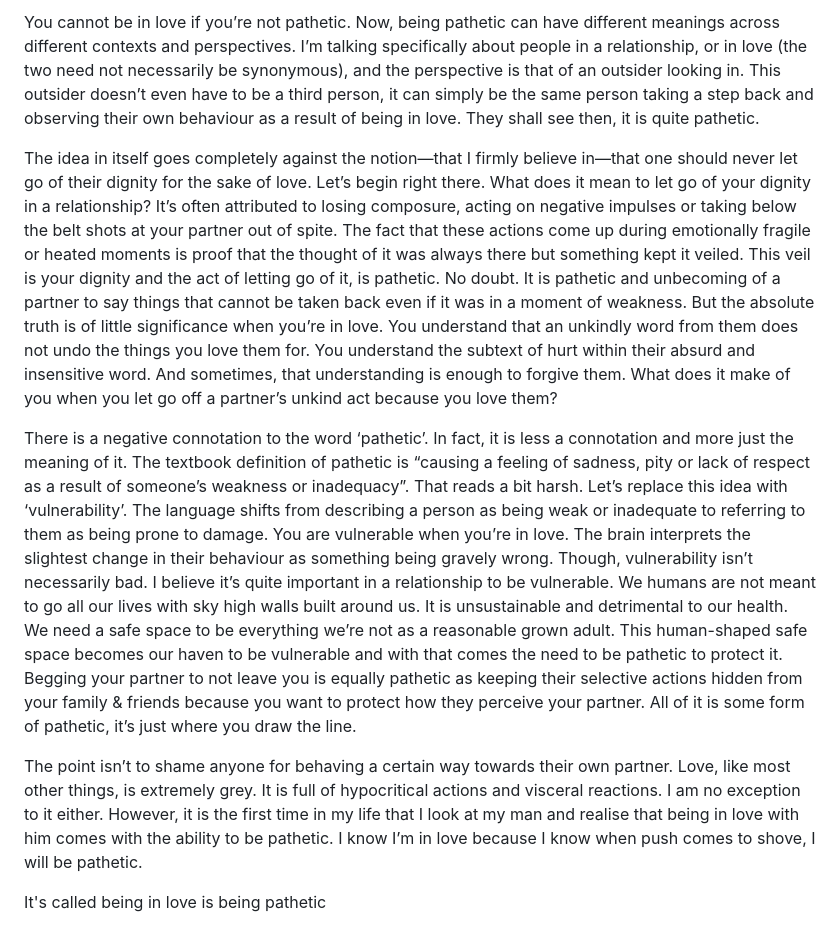
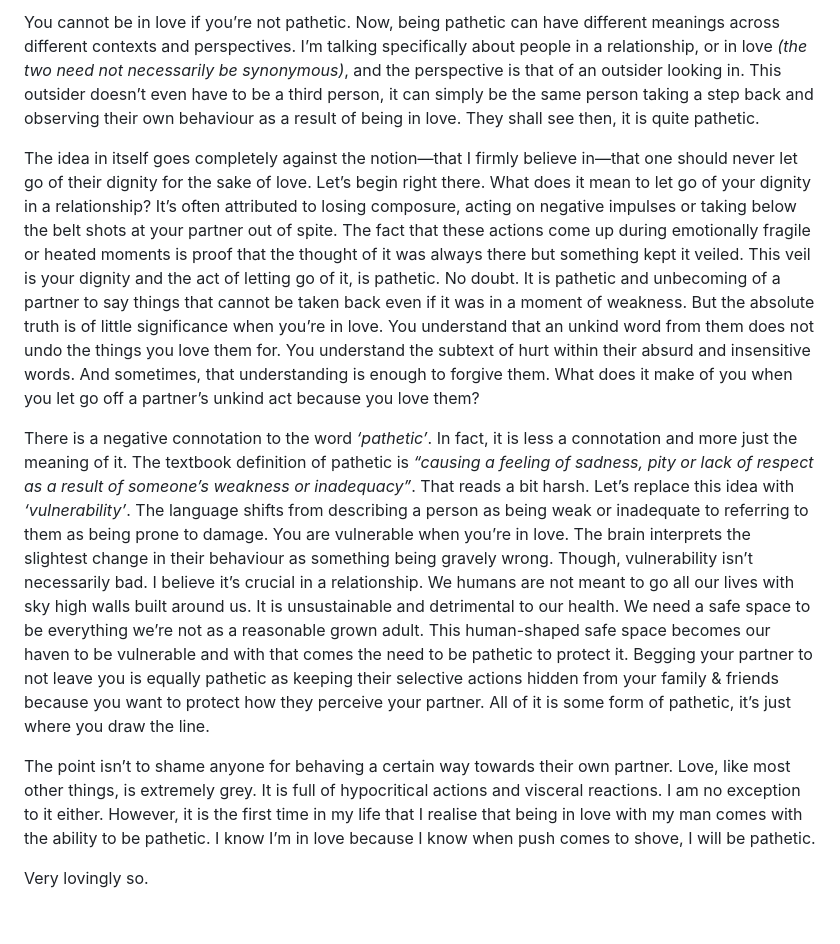
Before and after one commit to teaque278/critical-point, a Markdown page: posts/being-in-love-is-being-pathetic.md, the part around the change. GitHub-like rendering.

```diff
--- a/posts/being-in-love-is-being-pathetic.md
+++ b/posts/being-in-love-is-being-pathetic.md
@@ -1,9 +1,9 @@
-You cannot be in love if you’re not pathetic. Now, being pathetic can have different meanings across different contexts and perspectives. I’m talking specifically about people in a relationship, or in love (the two need not necessarily be synonymous), and the perspective is that of an outsider looking in. This outsider doesn’t even have to be a third person, it can simply be the same person taking a step back and observing their own behaviour as a result of being in love. They shall see then, it is quite pathetic.
+You cannot be in love if you’re not pathetic. Now, being pathetic can have different meanings across different contexts and perspectives. I’m talking specifically about people in a relationship, or in love *(the two need not necessarily be synonymous)*, and the perspective is that of an outsider looking in. This outsider doesn’t even have to be a third person, it can simply be the same person taking a step back and observing their own behaviour as a result of being in love. They shall see then, it is quite pathetic.
 
-The idea in itself goes completely against the notion—that I firmly believe in—that one should never let go of their dignity for the sake of love. Let’s begin right there. What does it mean to let go of your dignity in a relationship? It’s often attributed to losing composure, acting on negative impulses or taking below the belt shots at your partner out of spite. The fact that these actions come up during emotionally fragile or heated moments is proof that the thought of it was always there but something kept it veiled. This veil is your dignity and the act of letting go of it, is pathetic. No doubt. It is pathetic and unbecoming of a partner to say things that cannot be taken back even if it was in a moment of weakness. But the absolute truth is of little significance when you’re in love. You understand that an unkindly word from them does not undo the things you love them for. You understand the subtext of hurt within their absurd and insensitive word. And sometimes, that understanding is enough to forgive them. What does it make of you when you let go off a partner’s unkind act because you love them?
+The idea in itself goes completely against the notion—that I firmly believe in—that one should never let go of their dignity for the sake of love. Let’s begin right there. What does it mean to let go of your dignity in a relationship? It’s often attributed to losing composure, acting on negative impulses or taking below the belt shots at your partner out of spite. The fact that these actions come up during emotionally fragile or heated moments is proof that the thought of it was always there but something kept it veiled. This veil is your dignity and the act of letting go of it, is pathetic. No doubt. It is pathetic and unbecoming of a partner to say things that cannot be taken back even if it was in a moment of weakness. But the absolute truth is of little significance when you’re in love. You understand that an unkind word from them does not undo the things you love them for. You understand the subtext of hurt within their absurd and insensitive words. And sometimes, that understanding is enough to forgive them. What does it make of you when you let go off a partner’s unkind act because you love them?
 
-There is a negative connotation to the word ‘pathetic’. In fact, it is less a connotation and more just the meaning of it. The textbook definition of pathetic is “causing a feeling of sadness, pity or lack of respect as a result of someone’s weakness or inadequacy”. That reads a bit harsh. Let’s replace this idea with ‘vulnerability’. The language shifts from describing a person as being weak or inadequate to referring to them as being prone to damage. You are vulnerable when you’re in love. The brain interprets the slightest change in their behaviour as something being gravely wrong. Though, vulnerability isn’t necessarily bad. I believe it’s quite important in a relationship to be vulnerable. We humans are not meant to go all our lives with sky high walls built around us. It is unsustainable and detrimental to our health. We need a safe space to be everything we’re not as a reasonable grown adult. This human-shaped safe space becomes our haven to be vulnerable and with that comes the need to be pathetic to protect it. Begging your partner to not leave you is equally pathetic as keeping their selective actions hidden from your family & friends because you want to protect how they perceive your partner. All of it is some form of pathetic, it’s just where you draw the line.
+There is a negative connotation to the word *‘pathetic’*. In fact, it is less a connotation and more just the meaning of it. The textbook definition of pathetic is *“causing a feeling of sadness, pity or lack of respect as a result of someone’s weakness or inadequacy”*. That reads a bit harsh. Let’s replace this idea with *‘vulnerability’*. The language shifts from describing a person as being weak or inadequate to referring to them as being prone to damage. You are vulnerable when you’re in love. The brain interprets the slightest change in their behaviour as something being gravely wrong. Though, vulnerability isn’t necessarily bad. I believe it’s crucial in a relationship. We humans are not meant to go all our lives with sky high walls built around us. It is unsustainable and detrimental to our health. We need a safe space to be everything we’re not as a reasonable grown adult. This human-shaped safe space becomes our haven to be vulnerable and with that comes the need to be pathetic to protect it. Begging your partner to not leave you is equally pathetic as keeping their selective actions hidden from your family & friends because you want to protect how they perceive your partner. All of it is some form of pathetic, it’s just where you draw the line.
 
-The point isn’t to shame anyone for behaving a certain way towards their own partner. Love, like most other things, is extremely grey. It is full of hypocritical actions and visceral reactions. I am no exception to it either. However, it is the first time in my life that I look at my man and realise that being in love with him comes with the ability to be pathetic. I know I’m in love because I know when push comes to shove, I will be pathetic.
+The point isn’t to shame anyone for behaving a certain way towards their own partner. Love, like most other things, is extremely grey. It is full of hypocritical actions and visceral reactions. I am no exception to it either. However, it is the first time in my life that I realise that being in love with my man comes with the ability to be pathetic. I know I’m in love because I know when push comes to shove, I will be pathetic.
 
-It's called being in love is being pathetic
+Very lovingly so.
```
